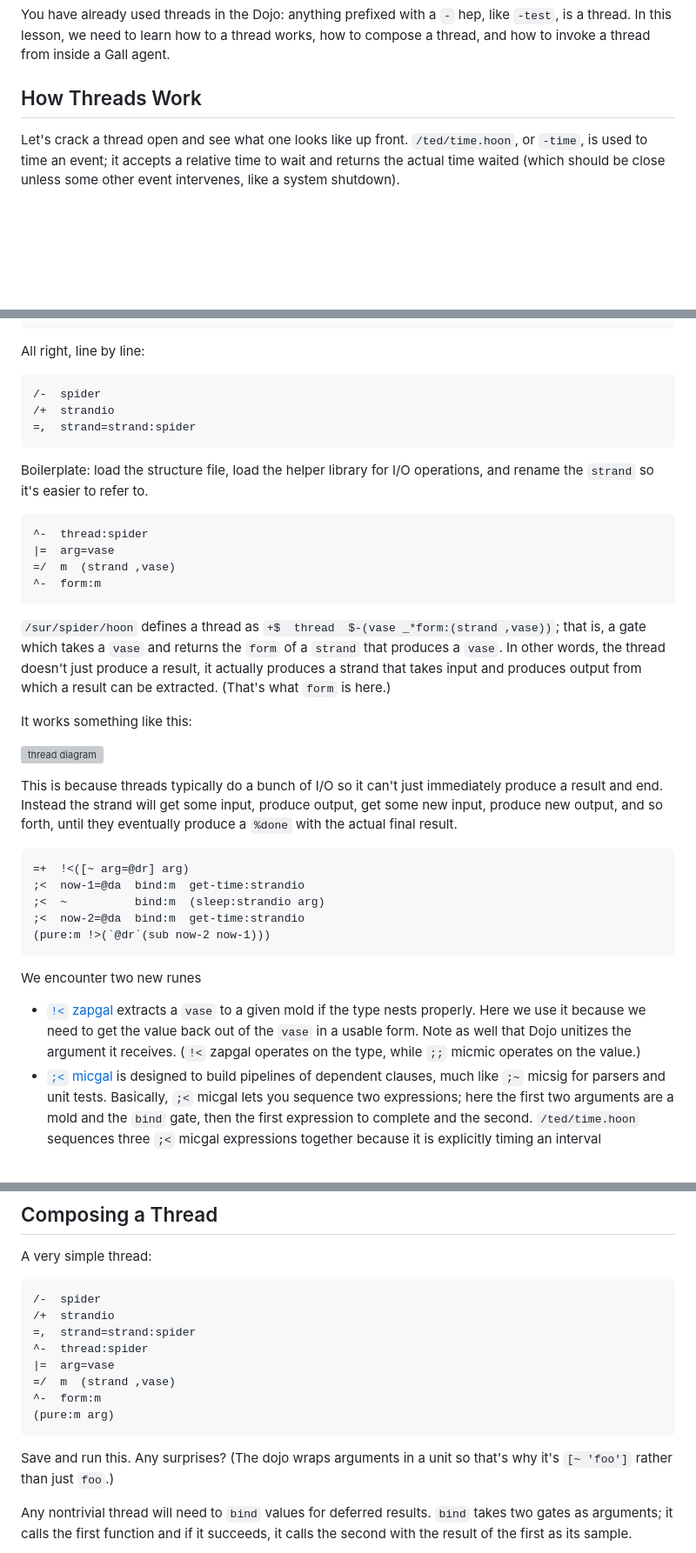
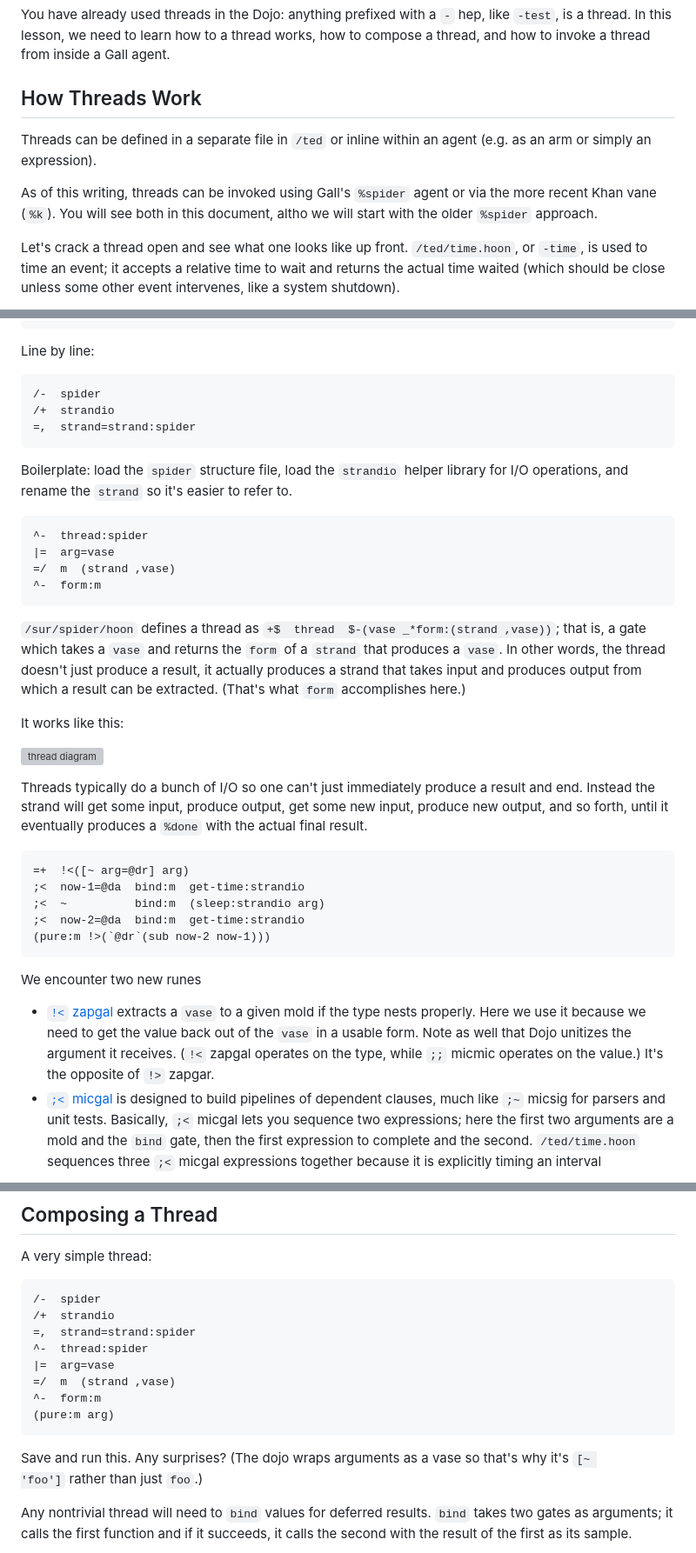
Before and after one commit to sigilante/curriculum, a Markdown page: asl-2023.1/asl5.md, 3 parts joined by grey strips. Shown: that part at 87% size. GitHub-like rendering; blank space fills up the shorter version; grey boxes are pictures that could not be loaded.

````diff
--- a/asl-2023.1/asl5.md
+++ b/asl-2023.1/asl5.md
@@ -48,6 +53,10 @@ You have already used threads in the Dojo:  anything prefixed with a `-` hep, li
 
 ##  How Threads Work
 
+Threads can be defined in a separate file in `/ted` or inline within an agent (e.g. as an arm or simply an expression).
+
+As of this writing, threads can be invoked using Gall's `%spider` agent or via the more recent Khan vane (`%k`).  You will see both in this document, altho we will start with the older `%spider` approach.
+
 Let's crack a thread open and see what one looks like up front.  `/ted/time.hoon`, or `-time`, is used to time an event; it accepts a relative time to wait and returns the actual time waited (which should be close unless some other event intervenes, like a system shutdown).
 
 **`/ted/time.hoon`**:
@@ -67,7 +76,7 @@ Let's crack a thread open and see what one looks like up front.  `/ted/time.hoon
 (pure:m !>(`@dr`(sub now-2 now-1)))
 ```
 
-All right, line by line:
+Line by line:
 
 ```hoon
 /-  spider
@@ -75,7 +84,7 @@ All right, line by line:
 =,  strand=strand:spider
 ```
 
-Boilerplate:  load the structure file, load the helper library for I/O operations, and rename the `strand` so it's easier to refer to.
+Boilerplate:  load the `spider` structure file, load the `strandio` helper library for I/O operations, and rename the `strand` so it's easier to refer to.
 
 ```hoon
 ^-  thread:spider
@@ -84,7 +93,7 @@ Boilerplate:  load the structure file, load the helper library for I/O operation
 ^-  form:m
 ```
 
-`/sur/spider/hoon` defines a thread as `+$  thread  $-(vase _*form:(strand ,vase))`; that is, a gate which takes a `vase` and returns the `form` of a `strand` that produces a `vase`.  In other words, the thread doesn't just produce a result, it actually produces a strand that takes input and produces output from which a result can be extracted.  (That's what `form` is here.)
+`/sur/spider/hoon` defines a thread as `+$  thread  $-(vase _*form:(strand ,vase))`; that is, a gate which takes a `vase` and returns the `form` of a `strand` that produces a `vase`.  In other words, the thread doesn't just produce a result, it actually produces a strand that takes input and produces output from which a result can be extracted.  (That's what `form` accomplishes here.)
 
-It works something like this:
+It works like this:
 
@@ -92,5 +101,5 @@ It works something like this:
 
-This is because threads typically do a bunch of I/O so it can't just immediately produce a result and end. Instead the strand will get some input, produce output, get some new input, produce new output, and so forth, until they eventually produce a `%done` with the actual final result.
+Threads typically do a bunch of I/O so one can't just immediately produce a result and end. Instead the strand will get some input, produce output, get some new input, produce new output, and so forth, until it eventually produces a `%done` with the actual final result.
 
 ```hoon
 =+  !<([~ arg=@dr] arg)
@@ -102,7 +111,7 @@ This is because threads typically do a bunch of I/O so it can't just immediately
 
 We encounter two new runes
 
-- [`!<` zapgal](https://developers.urbit.org/reference/hoon/rune/zap#-zapgal) extracts a `vase` to a given mold if the type nests properly.  Here we use it because we need to get the value back out of the `vase` in a usable form.  Note as well that Dojo unitizes the argument it receives.  (`!<` zapgal operates on the type, while `;;` micmic operates on the value.)
+- [`!<` zapgal](https://developers.urbit.org/reference/hoon/rune/zap#-zapgal) extracts a `vase` to a given mold if the type nests properly.  Here we use it because we need to get the value back out of the `vase` in a usable form.  Note as well that Dojo unitizes the argument it receives.  (`!<` zapgal operates on the type, while `;;` micmic operates on the value.)  It's the opposite of `!>` zapgar.
 - [`;<` micgal](https://developers.urbit.org/reference/hoon/rune/mic#-micgal) is designed to build pipelines of dependent clauses, much like `;~` micsig for parsers and unit tests.  Basically, `;<` micgal lets you sequence two expressions; here the first two arguments are a mold and the `bind` gate, then the first expression to complete and the second.  `/ted/time.hoon` sequences three `;<` micgal expressions together because it is explicitly timing an interval
 
 We extract the current time using `++get-time:strandio` (look it up, it's even simpler than a `%behn` call), then wait an interval (which does use `%behn`) and grab the time again.  The final result is a `vase` of the time delta wrapped in `pure`.`
@@ -129,7 +138,7 @@ A very simple thread:
 
 ```hoon
 /-  spider
-/+  strandio
+/+  strandio
 =,  strand=strand:spider
 ^-  thread:spider
 |=  arg=vase
@@ -138,7 +147,7 @@ A very simple thread:
 (pure:m arg)
 ```
 
-Save and run this.  Any surprises?  (The dojo wraps arguments in a unit so that's why it's `[~ 'foo']` rather than just `foo`.)
+Save and run this.  Any surprises?  (The dojo wraps arguments as a vase so that's why it's `[~ 'foo']` rather than just `foo`.)
 
 Any nontrivial thread will need to `bind` values for deferred results.  `bind` takes two gates as arguments; it calls the first function and if it succeeds, it calls the second with the result of the first as its sample.
 
````
Also changed, not shown: other parts of asl-2023.1/asl5.md (+60 -4 lines).
